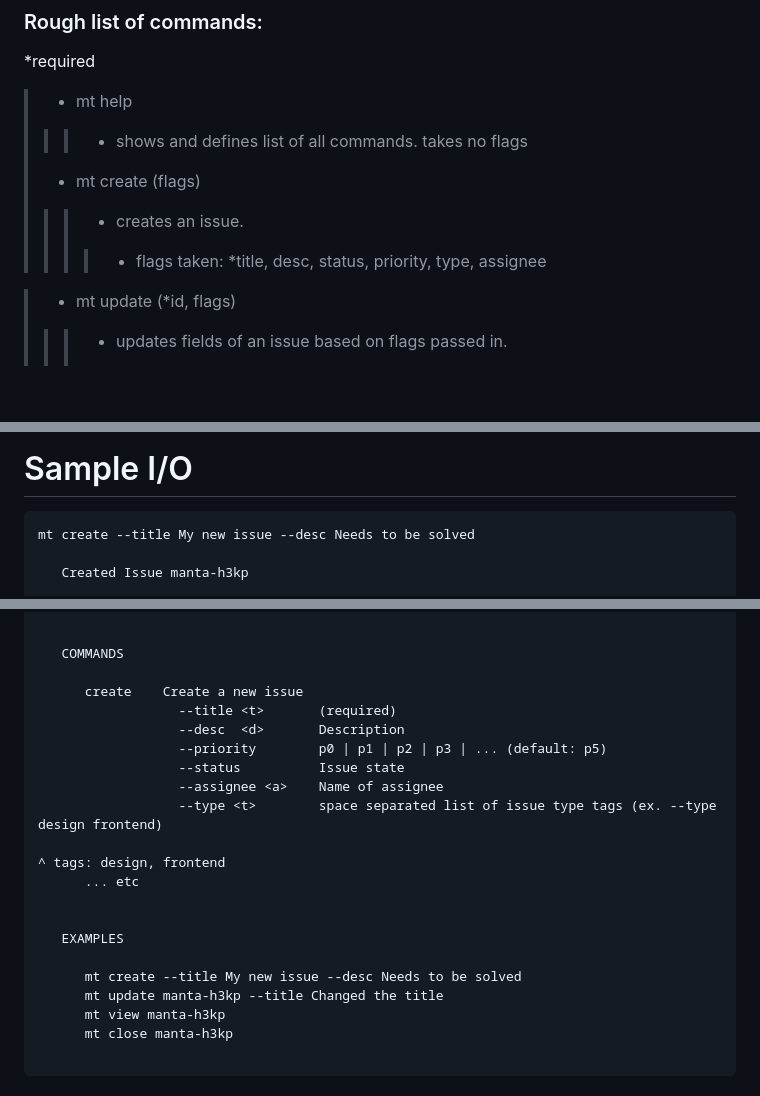
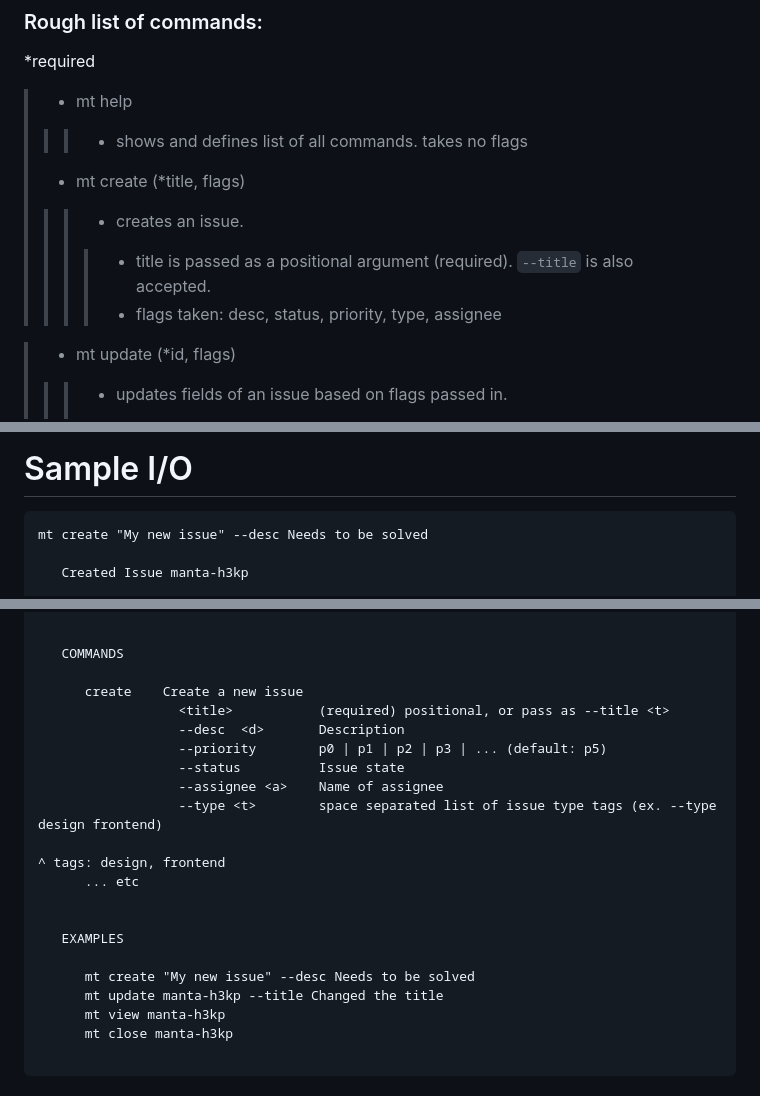
Before and after one commit to cse110-sp26-group03/cse110-sp26-group03, a Markdown page: design/cli-input-output.md, 3 parts joined by grey strips. GitHub-like rendering; blank space fills up the shorter version.

Commit message:
docs: update create command to use positional title argument

````diff
--- a/design/cli-input-output.md
+++ b/design/cli-input-output.md
@@ -21,9 +21,10 @@ Issue IDs take the form `manta-<suffix>` where `<suffix>` is a 4-character rando
 
 > - mt help
 >>> - shows and defines list of all commands. takes no flags
-> - mt create (flags)
+> - mt create (*title, flags)
 >>> - creates an issue.
->>>> - flags taken: *title, desc, status, priority, type, assignee
+>>>> - title is passed as a positional argument (required). `--title` is also accepted.
+>>>> - flags taken: desc, status, priority, type, assignee
 
 > - mt update (*id, flags)
 >>> - updates fields of an issue based on flags passed in.
@@ -46,7 +47,7 @@ Issue IDs take the form `manta-<suffix>` where `<suffix>` is a 4-character rando
 # Sample I/O
 
 ```
-mt create --title My new issue --desc Needs to be solved
+mt create "My new issue" --desc Needs to be solved
 
    Created Issue manta-h3kp
 
@@ -131,7 +132,7 @@ mt help
    COMMANDS
 
       create    Create a new issue
-                  --title <t>       (required)
+                  <title>           (required) positional, or pass as --title <t>
                   --desc  <d>       Description
                   --priority        p0 | p1 | p2 | p3 | ... (default: p5)
                   --status          Issue state
@@ -143,7 +144,7 @@ mt help
 
    EXAMPLES
 
-      mt create --title My new issue --desc Needs to be solved
+      mt create "My new issue" --desc Needs to be solved
       mt update manta-h3kp --title Changed the title
       mt view manta-h3kp
       mt close manta-h3kp
````
